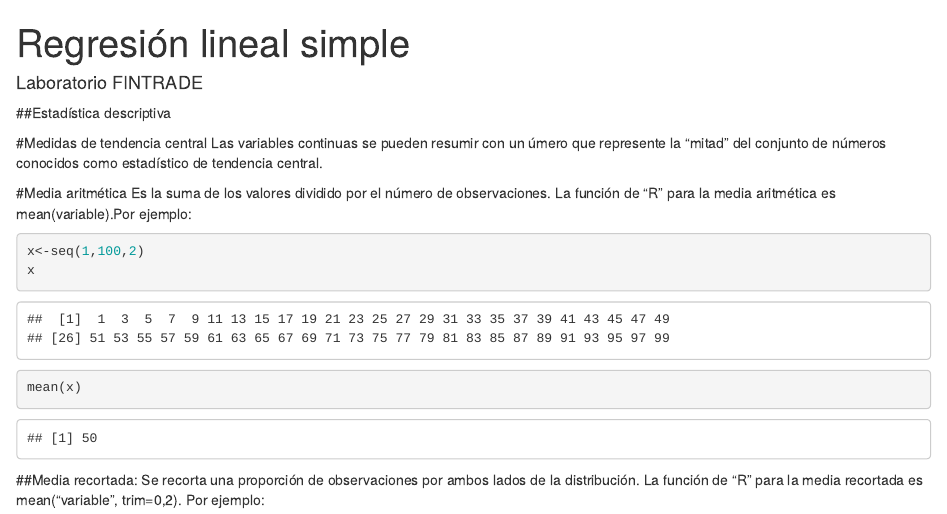
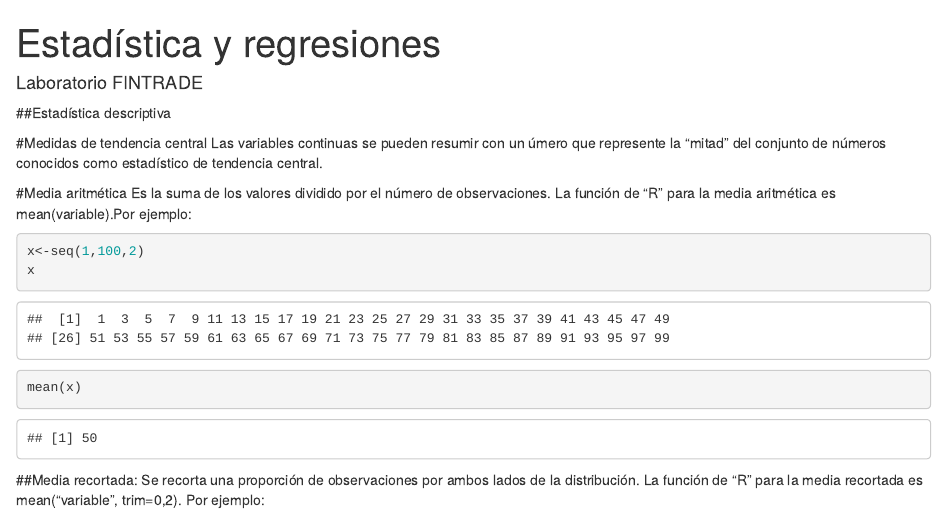
Before and after one commit to carolina-lab/Curso-R-Basico, an R Markdown document (Codigos/Sesión 3.Rmd): the page in a window 1100 px wide, from its top. Rendered offline with R 4.5, knitr and Pandoc, with nearby package versions; some code elsewhere in the file could not run offline.

Commit message:
Update Sesión 3.Rmd

```diff
--- a/Codigos/Sesión 3.Rmd
+++ b/Codigos/Sesión 3.Rmd
@@ -1,5 +1,5 @@
 ---
-title: "Regresión lineal simple"
+title: "Estadística y regresiones"
 author: "Laboratorio FINTRADE"
 
 
```
